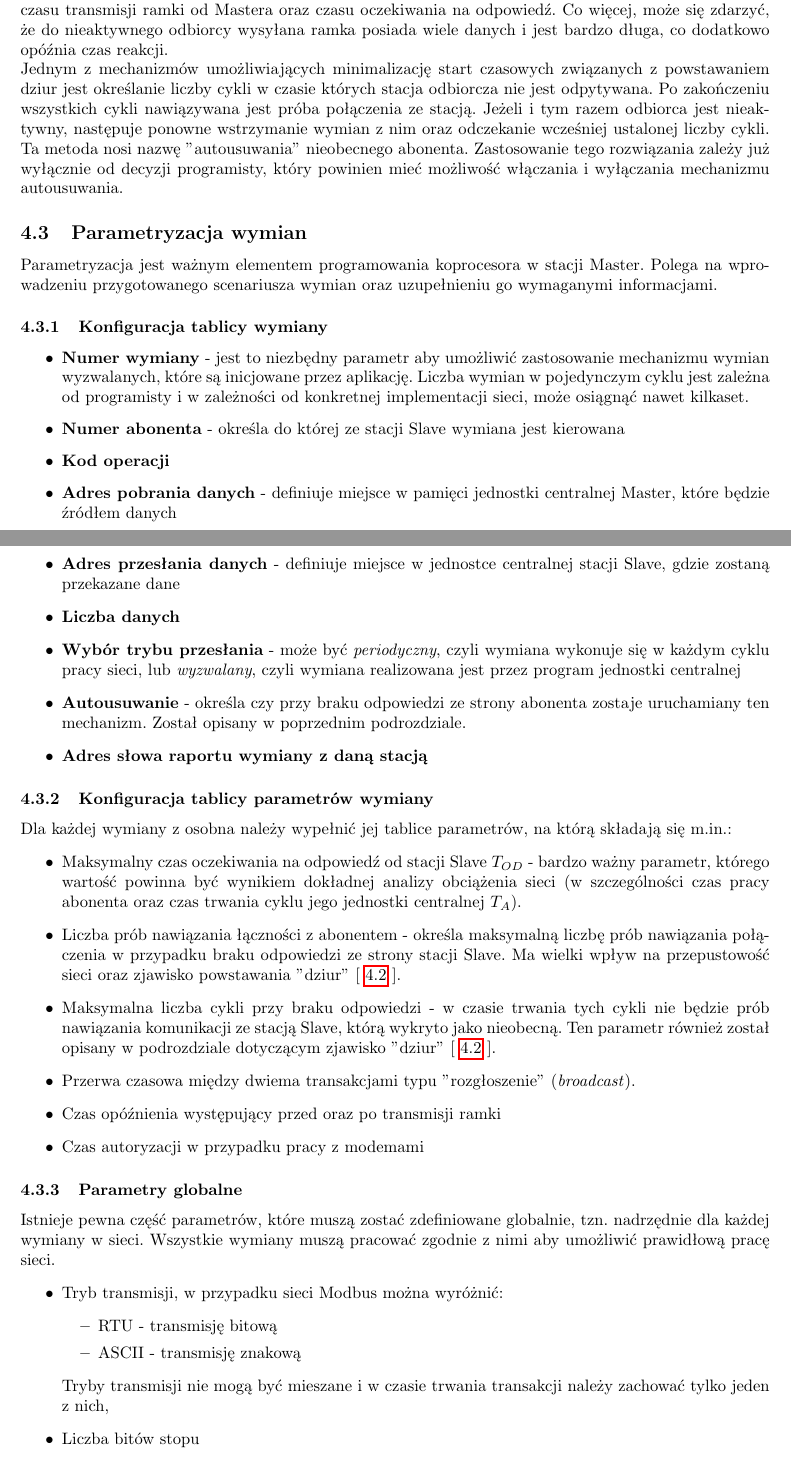
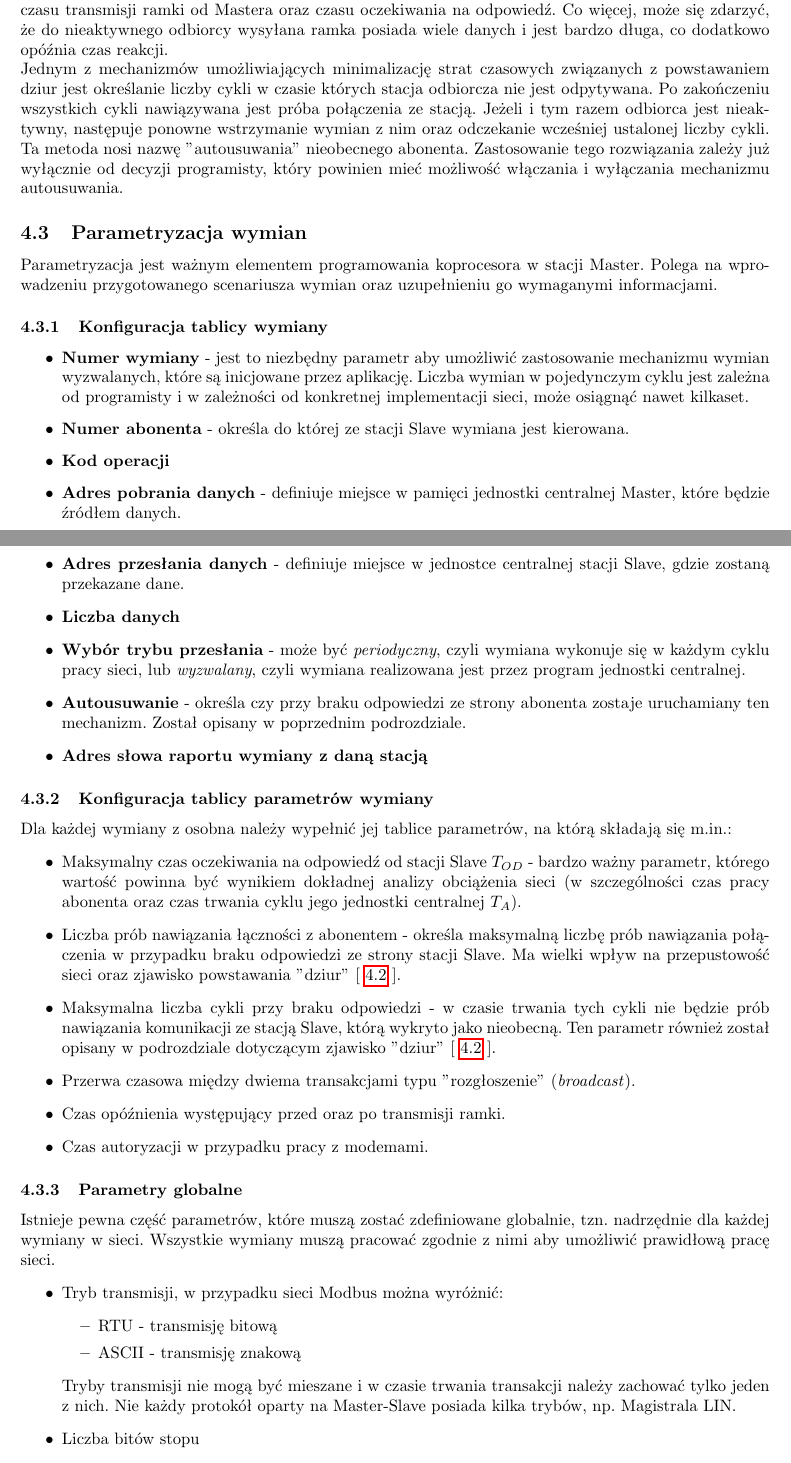
Before and after one commit to BBuchala/sip_wypracowanie, a LaTeX document (Wypracowanie.tex): two parts of pages 5 and 6 of 10, joined at a grey line, cut so that both start at the same text. Compiled offline with pdfLaTeX.

Commit message:
Poprawki drobnostek

```diff
--- a/Wypracowanie.tex
+++ b/Wypracowanie.tex
@@ -186,19 +186,19 @@ Właściwy proces tworzenia scenariusza wymian jest zależny jedynie od upodoba
 "Dziury" są negatywnym zjawiskiem w funkcjonowaniu sieci, które objawia się poprzez przerwę w zbiorze stacji. W sieci Master-Slave źródłem dziur może być wyłącznie uszkodzenie stacji abonenckiej lub jej wyłączenie. Ogółem rzecz biorąc, dziury powstają na wskutek nieobecności stacji w sieci. Skutkiem istnienia dziur jest opóźnienie wymiany informacji pomiędzy Masterem, a stacją podrzędną, co może być niebezpieczne z punktu widzenia krytycznych parametrów sieci, m.in. gwarantowanego czasu dostarczenia informacji. Rolą programistów jest zapewnienie takiej konfiguracji, aby dziury powstawały jak najrzadziej.\\
 Prosta topologia sieci Master-Slave oraz nieskomplikowana konfiguracji w postaci scenariusza wymian umożliwiają wykrycie dziur już na wczesnym etapie. Każda wymiana informacji, jaka znajduje się w scenariuszu, jest kierowana wyłącznie do jednego adresata. Jeżeli wystąpi błąd w konfiguracji i wymiana będzie skierowana do nieistniejącego abonenta, zostanie ona wychwycona.\\
 Odłączenie lub uszkodzenie stacji Slave może skutkować opóźnieniem czasu pracy, który jest równy sumie czasu transmisji ramki od Mastera oraz czasu oczekiwania na odpowiedź. Co więcej, może się zdarzyć, że do nieaktywnego odbiorcy wysyłana ramka posiada wiele danych i jest bardzo długa, co dodatkowo opóźnia czas reakcji.\\
-Jednym z mechanizmów umożliwiających minimalizację start czasowych związanych z powstawaniem dziur jest określanie liczby cykli w czasie których stacja odbiorcza nie jest odpytywana. Po zakończeniu wszystkich cykli nawiązywana jest próba połączenia ze stacją. Jeżeli i tym razem odbiorca jest nieaktywny, następuje ponowne wstrzymanie wymian z nim oraz odczekanie wcześniej ustalonej liczby cykli. Ta metoda nosi nazwę "autousuwania" nieobecnego abonenta. Zastosowanie tego rozwiązania zależy już wyłącznie od decyzji programisty, który powinien mieć możliwość włączania i wyłączania mechanizmu autousuwania.
+Jednym z mechanizmów umożliwiających minimalizację strat czasowych związanych z powstawaniem dziur jest określanie liczby cykli w czasie których stacja odbiorcza nie jest odpytywana. Po zakończeniu wszystkich cykli nawiązywana jest próba połączenia ze stacją. Jeżeli i tym razem odbiorca jest nieaktywny, następuje ponowne wstrzymanie wymian z nim oraz odczekanie wcześniej ustalonej liczby cykli. Ta metoda nosi nazwę "autousuwania" nieobecnego abonenta. Zastosowanie tego rozwiązania zależy już wyłącznie od decyzji programisty, który powinien mieć możliwość włączania i wyłączania mechanizmu autousuwania.
 
 \subsection{Parametryzacja wymian}
 Parametryzacja jest ważnym elementem programowania koprocesora w stacji Master. Polega na wprowadzeniu przygotowanego scenariusza wymian oraz uzupełnieniu go wymaganymi informacjami.
 	\subsubsection{Konfiguracja tablicy wymiany}
 	\begin{itemize}
 		\item \textbf{Numer wymiany} - jest to niezbędny parametr aby umożliwić zastosowanie mechanizmu wymian wyzwalanych, które są inicjowane przez aplikację. Liczba wymian w pojedynczym cyklu jest zależna od programisty i w zależności od konkretnej implementacji sieci, może osiągnąć nawet kilkaset.
-		\item \textbf{Numer abonenta} - określa do której ze stacji Slave wymiana jest kierowana
+		\item \textbf{Numer abonenta} - określa do której ze stacji Slave wymiana jest kierowana.
 		\item \textbf{Kod operacji}
-		\item \textbf{Adres pobrania danych} - definiuje miejsce w pamięci jednostki centralnej Master, które będzie źródłem danych
-		\item \textbf{Adres przesłania danych} - definiuje miejsce w jednostce centralnej stacji Slave, gdzie zostaną przekazane dane
+		\item \textbf{Adres pobrania danych} - definiuje miejsce w pamięci jednostki centralnej Master, które będzie źródłem danych.
+		\item \textbf{Adres przesłania danych} - definiuje miejsce w jednostce centralnej stacji Slave, gdzie zostaną przekazane dane.
 		\item \textbf{Liczba danych}
-		\item \textbf{Wybór trybu przesłania} - może być \textit{periodyczny}, czyli wymiana wykonuje się w każdym cyklu pracy sieci, lub \textit{wyzwalany}, czyli wymiana realizowana jest przez program jednostki centralnej
+		\item \textbf{Wybór trybu przesłania} - może być \textit{periodyczny}, czyli wymiana wykonuje się w każdym cyklu pracy sieci, lub \textit{wyzwalany}, czyli wymiana realizowana jest przez program jednostki centralnej.
 		\item \textbf{Autousuwanie} - określa czy przy braku odpowiedzi ze strony abonenta zostaje uruchamiany ten mechanizm. Został opisany w poprzednim podrozdziale.
 		\item \textbf{Adres słowa raportu wymiany z daną stacją}
 	\end{itemize}
@@ -220,7 +220,7 @@ Parametryzacja jest ważnym elementem programowania koprocesora w stacji Master.
 			\item RTU - transmisję bitową
 			\item ASCII - transmisję znakową
 		\end{itemize}
-		Tryby transmisji nie mogą być mieszane i w czasie trwania transakcji należy zachować tylko jeden z nich,
+		Tryby transmisji nie mogą być mieszane i w czasie trwania transakcji należy zachować tylko jeden z nich. Nie każdy protokół oparty na Master-Slave posiada kilka trybów, np. Magistrala LIN.
 		\item Liczba bitów stopu
 		\item Rodzaj kontroli parzystości
 		\item Liczba bitów definiująca pojedynczy znak transmisji $ L_{BZ} $
```
Also changed, not shown: Wypracowanie.pdf, Wypracowanie.tex (4 more changed lines), 2 other files.
